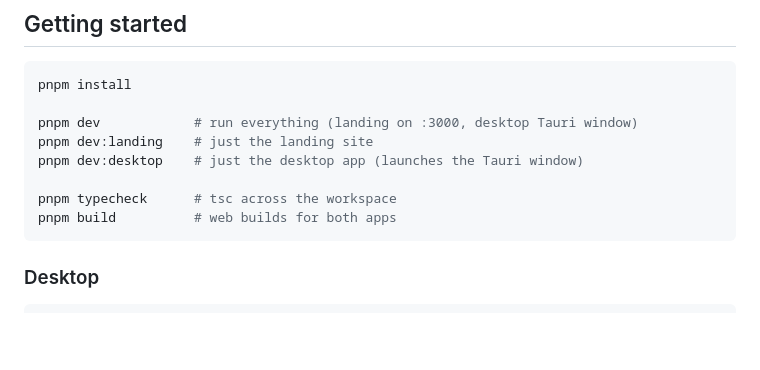
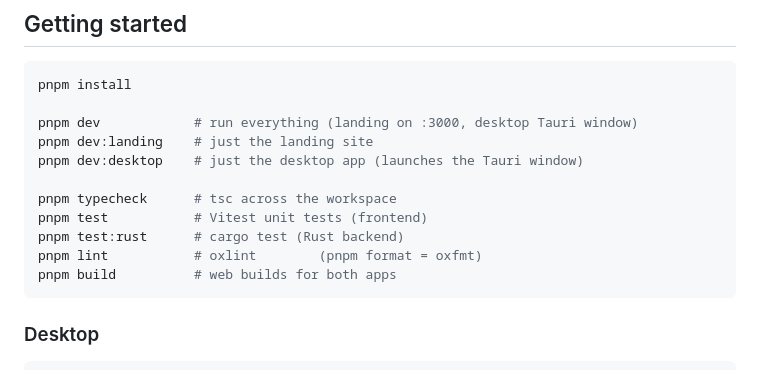
Before and after one commit to joshxfi/noteside, a Markdown page: README.md, the part around the change. Rendered like a GitHub page; blank space fills up the shorter version.

Commit message:
docs: add test commands to README

````diff
--- a/README.md
+++ b/README.md
@@ -28,6 +28,9 @@ pnpm dev:landing    # just the landing site
 pnpm dev:desktop    # just the desktop app (launches the Tauri window)
 
 pnpm typecheck      # tsc across the workspace
+pnpm test           # Vitest unit tests (frontend)
+pnpm test:rust      # cargo test (Rust backend)
+pnpm lint           # oxlint        (pnpm format = oxfmt)
 pnpm build          # web builds for both apps
 ```
 
````
